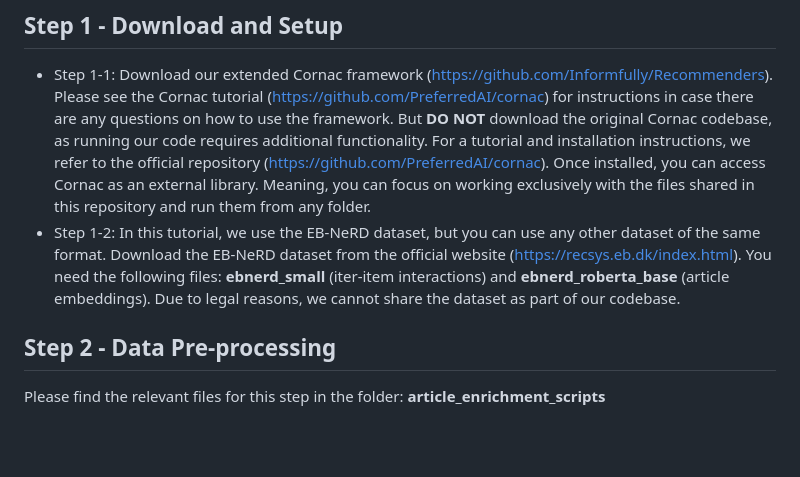
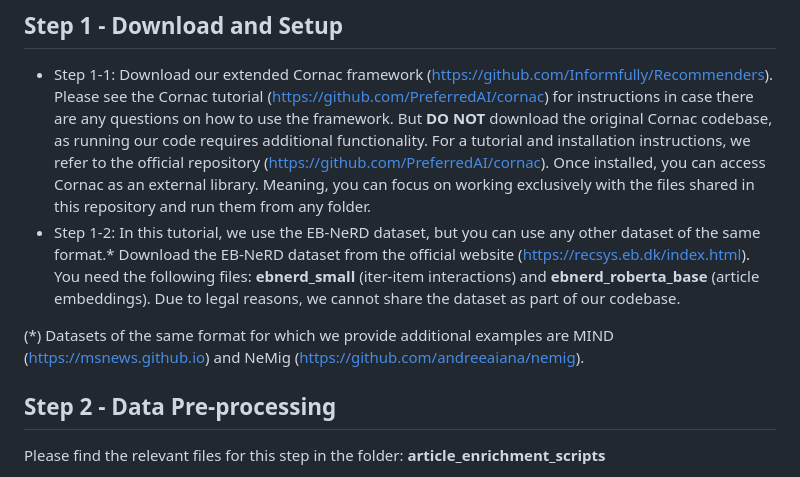
Before and after one commit to Informfully/Experiments, a Markdown page: experiments/tutorial/README.md, the part around the change. GitHub-like rendering; blank space fills up the shorter version.

```diff
--- a/experiments/tutorial/README.md
+++ b/experiments/tutorial/README.md
@@ -33,10 +33,12 @@ But **DO NOT** download the original Cornac codebase, as running our code requir
 For a tutorial and installation instructions, we refer to the official repository (https://github.com/PreferredAI/cornac).
 Once installed, you can access Cornac as an external library.
 Meaning, you can focus on working exclusively with the files shared in this repository and run them from any folder.
-* Step 1-2: In this tutorial, we use the EB-NeRD dataset, but you can use any other dataset of the same format.
+* Step 1-2: In this tutorial, we use the EB-NeRD dataset, but you can use any other dataset of the same format.*
 Download the EB-NeRD dataset from the official website (https://recsys.eb.dk/index.html).
 You need the following files: **ebnerd_small** (iter-item interactions) and **ebnerd_roberta_base** (article embeddings).
 Due to legal reasons, we cannot share the dataset as part of our codebase.
+
+(*) Datasets of the same format for which we provide additional examples are MIND (https://msnews.github.io) and NeMig (https://github.com/andreeaiana/nemig).
 
 ## Step 2 - Data Pre-processing
 Please find the relevant files for this step in the folder: **article_enrichment_scripts**
```
